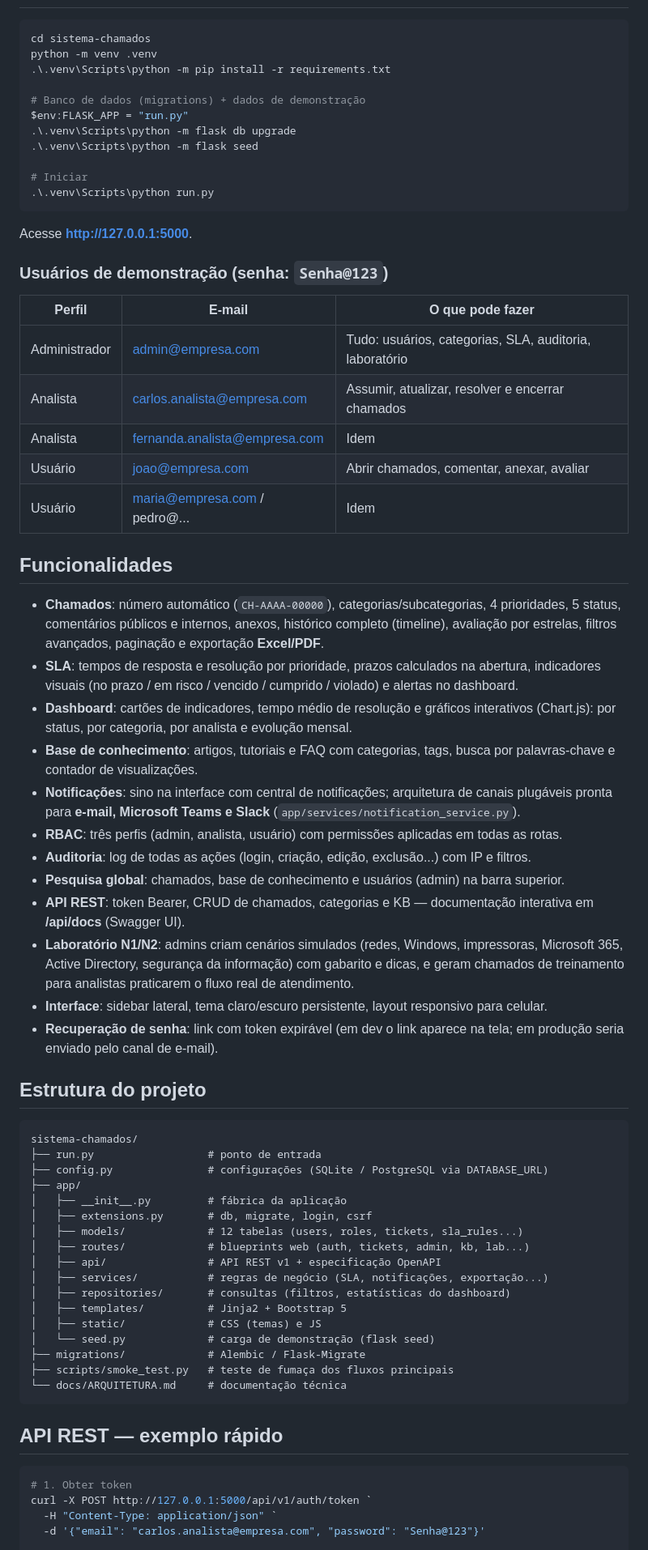
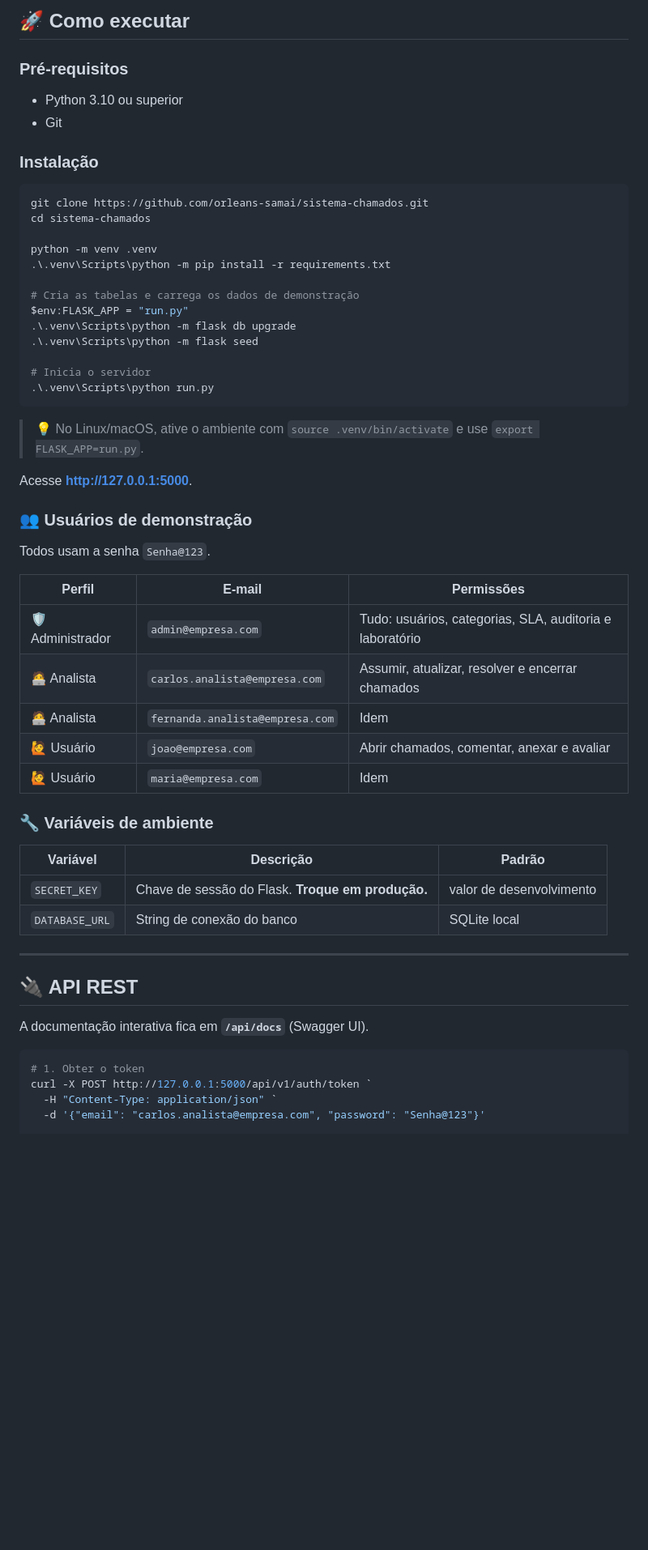
Before and after one commit to orleans-samai/sistema-chamados, a Markdown page: README.md, the part around one of its changes. Shown at 81% size. GitHub-like rendering; blank space fills up the shorter version.

Commit message:
docs: reescreve o README com visual e documentação completa
Co-Authored-By: Claude Opus 5.5 <noreply@anthropic.com>
Claude-Session: https://claude.ai/code/session_01Srkoka7juBVcYA2GFJ62TW

````diff
--- a/README.md
+++ b/README.md
@@ -8,81 +76,59 @@ com tema claro/escuro, **API REST** documentada com Swagger e **laboratório de
+## 🚀 Como executar
+
+### Pré-requisitos
+
+- Python 3.10 ou superior
+- Git
+
+### Instalação
 
 ```powershell
+git clone https://github.com/orleans-samai/sistema-chamados.git
 cd sistema-chamados
+
 python -m venv .venv
 .\.venv\Scripts\python -m pip install -r requirements.txt
 
-# Banco de dados (migrations) + dados de demonstração
+# Cria as tabelas e carrega os dados de demonstração
 $env:FLASK_APP = "run.py"
 .\.venv\Scripts\python -m flask db upgrade
 .\.venv\Scripts\python -m flask seed
 
-# Iniciar
+# Inicia o servidor
 .\.venv\Scripts\python run.py
 ```
 
+> 💡 No Linux/macOS, ative o ambiente com `source .venv/bin/activate` e use `export FLASK_APP=run.py`.
+
 Acesse **http://127.0.0.1:5000**.
 
-### Usuários de demonstração (senha: `Senha@123`)
+### 👥 Usuários de demonstração
 
-| Perfil        | E-mail                          | O que pode fazer                                      |
-|---------------|---------------------------------|-------------------------------------------------------|
-| Administrador | admin@empresa.com               | Tudo: usuários, categorias, SLA, auditoria, laboratório |
-| Analista      | carlos.analista@empresa.com     | Assumir, atualizar, resolver e encerrar chamados       |
-| Analista      | fernanda.analista@empresa.com   | Idem                                                   |
-| Usuário       | joao@empresa.com                | Abrir chamados, comentar, anexar, avaliar              |
-| Usuário       | maria@empresa.com / pedro@...   | Idem                                                   |
+Todos usam a senha `Senha@123`.
 
-## Funcionalidades
+| Perfil | E-mail | Permissões |
+|---|---|---|
+| 🛡️ Administrador | `admin@empresa.com` | Tudo: usuários, categorias, SLA, auditoria e laboratório |
+| 🧑‍💻 Analista | `carlos.analista@empresa.com` | Assumir, atualizar, resolver e encerrar chamados |
+| 🧑‍💻 Analista | `fernanda.analista@empresa.com` | Idem |
+| 🙋 Usuário | `joao@empresa.com` | Abrir chamados, comentar, anexar e avaliar |
+| 🙋 Usuário | `maria@empresa.com` | Idem |
 
-- **Chamados**: número automático (`CH-AAAA-00000`), categorias/subcategorias, 4 prioridades,
-  5 status, comentários públicos e internos, anexos, histórico completo (timeline),
-  avaliação por estrelas, filtros avançados, paginação e exportação **Excel/PDF**.
-- **SLA**: tempos de resposta e resolução por prioridade, prazos calculados na abertura,
-  indicadores visuais (no prazo / em risco / vencido / cumprido / violado) e alertas no dashboard.
-- **Dashboard**: cartões de indicadores, tempo médio de resolução e gráficos interativos
-  (Chart.js): por status, por categoria, por analista e evolução mensal.
-- **Base de conhecimento**: artigos, tutoriais e FAQ com categorias, tags, busca por
-  palavras-chave e contador de visualizações.
-- **Notificações**: sino na interface com central de notificações; arquitetura de canais
-  plugáveis pronta para **e-mail, Microsoft Teams e Slack** (`app/services/notification_service.py`).
-- **RBAC**: três perfis (admin, analista, usuário) com permissões aplicadas em todas as rotas.
-- **Auditoria**: log de todas as ações (login, criação, edição, exclusão...) com IP e filtros.
-- **Pesquisa global**: chamados, base de conhecimento e usuários (admin) na barra superior.
-- **API REST**: token Bearer, CRUD de chamados, categorias e KB — documentação interativa
-  em **/api/docs** (Swagger UI).
-- **Laboratório N1/N2**: admins criam cenários simulados (redes, Windows, impressoras,
-  Microsoft 365, Active Directory, segurança da informação) com gabarito e dicas, e geram
-  chamados de treinamento para analistas praticarem o fluxo real de atendimento.
-- **Interface**: sidebar lateral, tema claro/escuro persistente, layout responsivo para celular.
-- **Recuperação de senha**: link com token expirável (em dev o link aparece na tela;
-  em produção seria enviado pelo canal de e-mail).
+### 🔧 Variáveis de ambiente
 
-## Estrutura do projeto
+| Variável | Descrição | Padrão |
+|---|---|---|
+| `SECRET_KEY` | Chave de sessão do Flask. **Troque em produção.** | valor de desenvolvimento |
+| `DATABASE_URL` | String de conexão do banco | SQLite local |
 
-```
-sistema-chamados/
-├── run.py                  # ponto de entrada
-├── config.py               # configurações (SQLite / PostgreSQL via DATABASE_URL)
-├── app/
-│   ├── __init__.py         # fábrica da aplicação
-│   ├── extensions.py       # db, migrate, login, csrf
-│   ├── models/             # 12 tabelas (users, roles, tickets, sla_rules...)
-│   ├── routes/             # blueprints web (auth, tickets, admin, kb, lab...)
-│   ├── api/                # API REST v1 + especificação OpenAPI
-│   ├── services/           # regras de negócio (SLA, notificações, exportação...)
-│   ├── repositories/       # consultas (filtros, estatísticas do dashboard)
-│   ├── templates/          # Jinja2 + Bootstrap 5
-│   ├── static/             # CSS (temas) e JS
-│   └── seed.py             # carga de demonstração (flask seed)
-├── migrations/             # Alembic / Flask-Migrate
-├── scripts/smoke_test.py   # teste de fumaça dos fluxos principais
-└── docs/ARQUITETURA.md     # documentação técnica
-```
+---
 
-## API REST — exemplo rápido
+## 🔌 API REST
+
+A documentação interativa fica em **`/api/docs`** (Swagger UI).
 
 ```powershell
-# 1. Obter token
+# 1. Obter o token
 curl -X POST http://127.0.0.1:5000/api/v1/auth/token `
   -H "Content-Type: application/json" `
   -d '{"email": "carlos.analista@empresa.com", "password": "Senha@123"}'
````
Also changed, not shown: other parts of README.md (+126 -11 lines).
